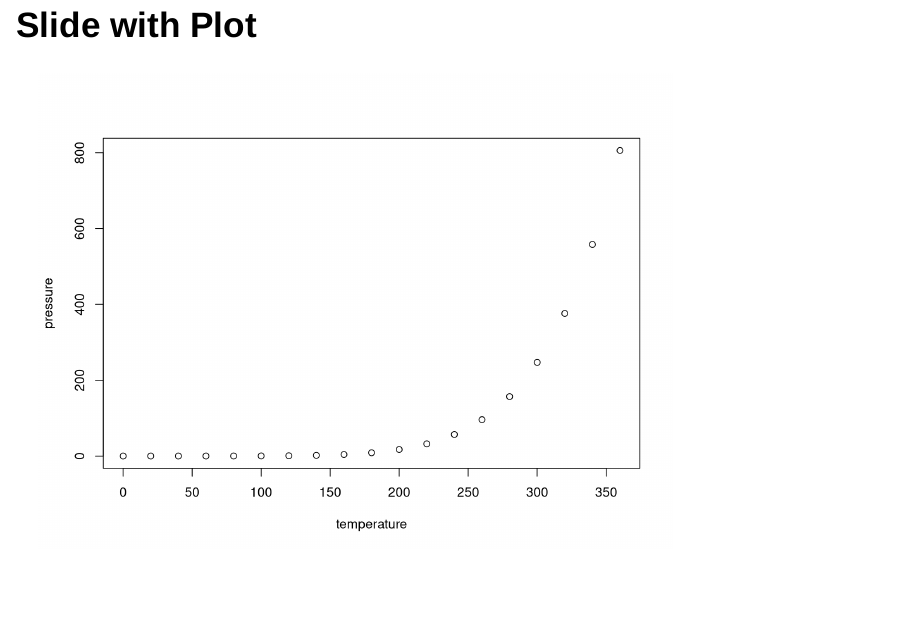
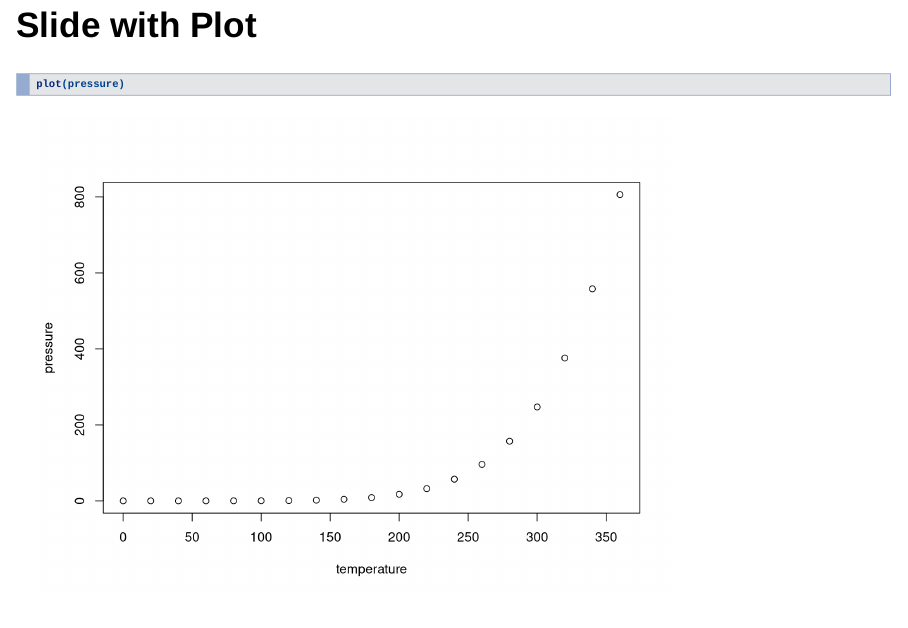
Before and after one commit to Armadilloa16/confusing_slides, an R Markdown document (slides.Rmd): page 13 of 14. Rendered offline with R 4.5, knitr and Pandoc, with nearby package versions; drawn as Slidy slides in place of the format the file asks for.

Commit message:
Minor Changes

````diff
--- a/slides.Rmd
+++ b/slides.Rmd
@@ -4,11 +4,6 @@ author: "Lyron Winderbaum"
 date: "`r Sys.Date()`"
 output: ioslides_presentation
 ---
-
-```{r setup, include=FALSE}
-knitr::opts_chunk$set(echo = FALSE)
-```
-
 
 ## Contents
 
````
Also changed, not shown: slides.html.
